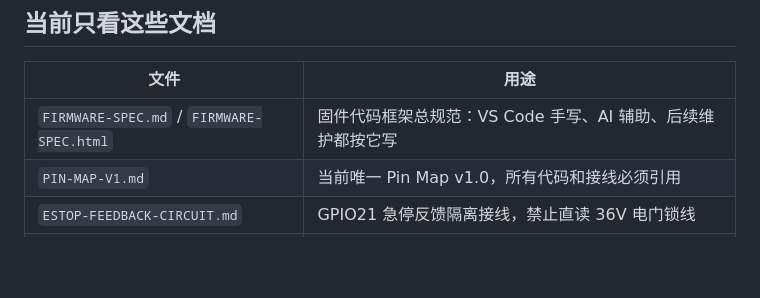
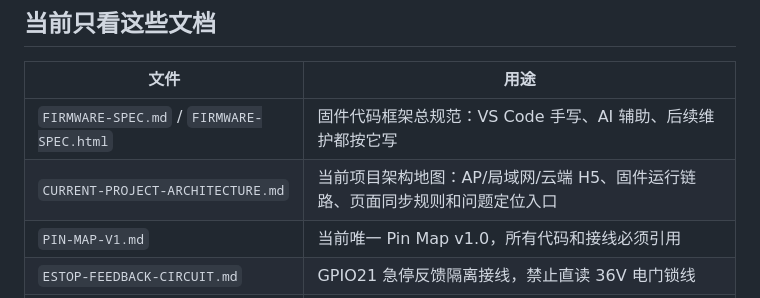
Before and after one commit to boonyu496/follow-the-box, a Markdown page: README.md, the part around the change. Rendered like a GitHub page; blank space fills up the shorter version.

```diff
--- a/README.md
+++ b/README.md
@@ -5,6 +5,7 @@
 | 文件 | 用途 |
 |---|---|
 | `FIRMWARE-SPEC.md` / `FIRMWARE-SPEC.html` | 固件代码框架总规范：VS Code 手写、AI 辅助、后续维护都按它写 |
+| `CURRENT-PROJECT-ARCHITECTURE.md` | 当前项目架构地图：AP/局域网/云端 H5、固件运行链路、页面同步规则和问题定位入口 |
 | `PIN-MAP-V1.md` | 当前唯一 Pin Map v1.0，所有代码和接线必须引用 |
 | `ESTOP-FEEDBACK-CIRCUIT.md` | GPIO21 急停反馈隔离接线，禁止直读 36V 电门锁线 |
 | `POLARITY-DEFINITIONS.md` | GPIO/MOS/光耦/控制器线极性定义 |
```
Also changed, not shown: AI-HANDOFF-MEMORY.md (+9 -0 lines), CURRENT-PROJECT-ARCHITECTURE.md (added, +216 -0 lines).
